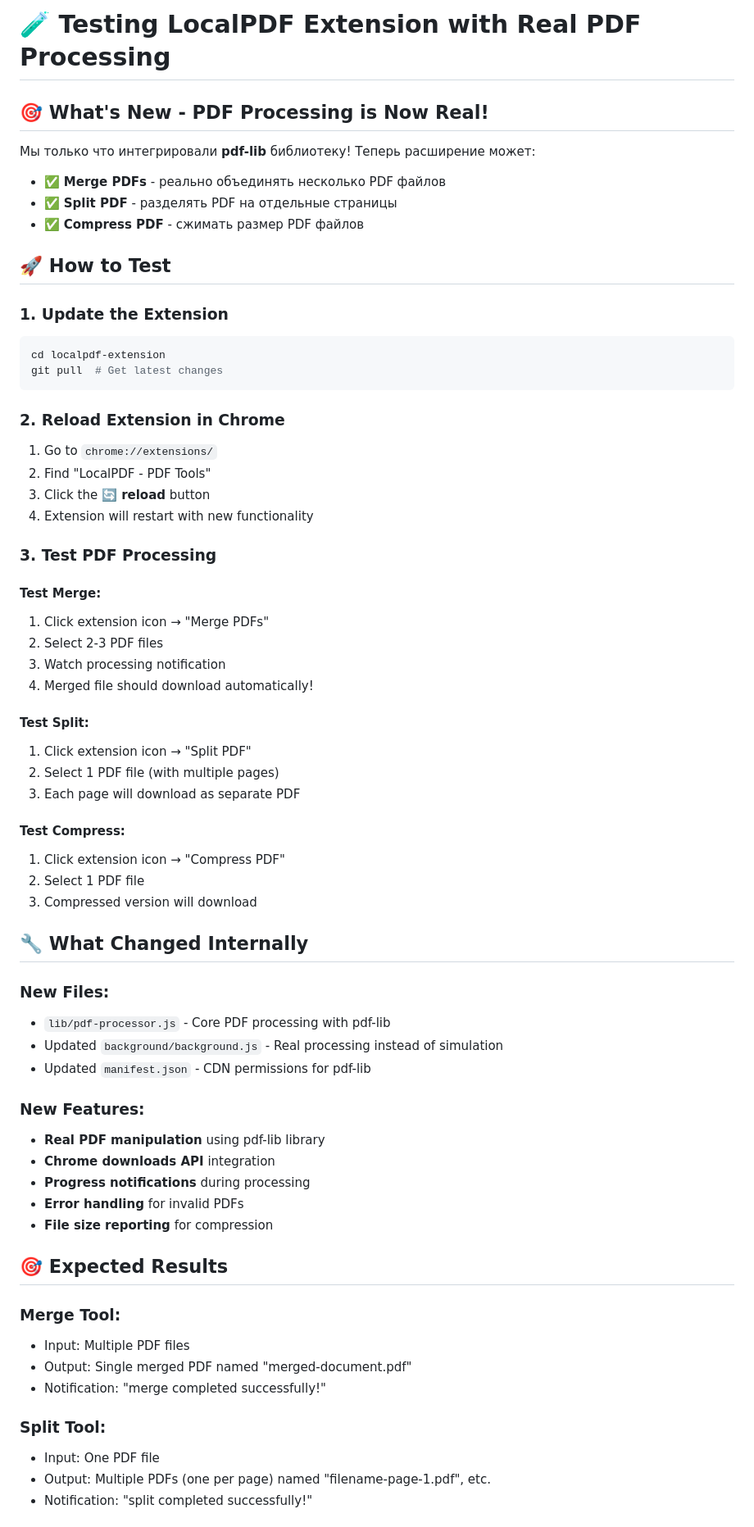
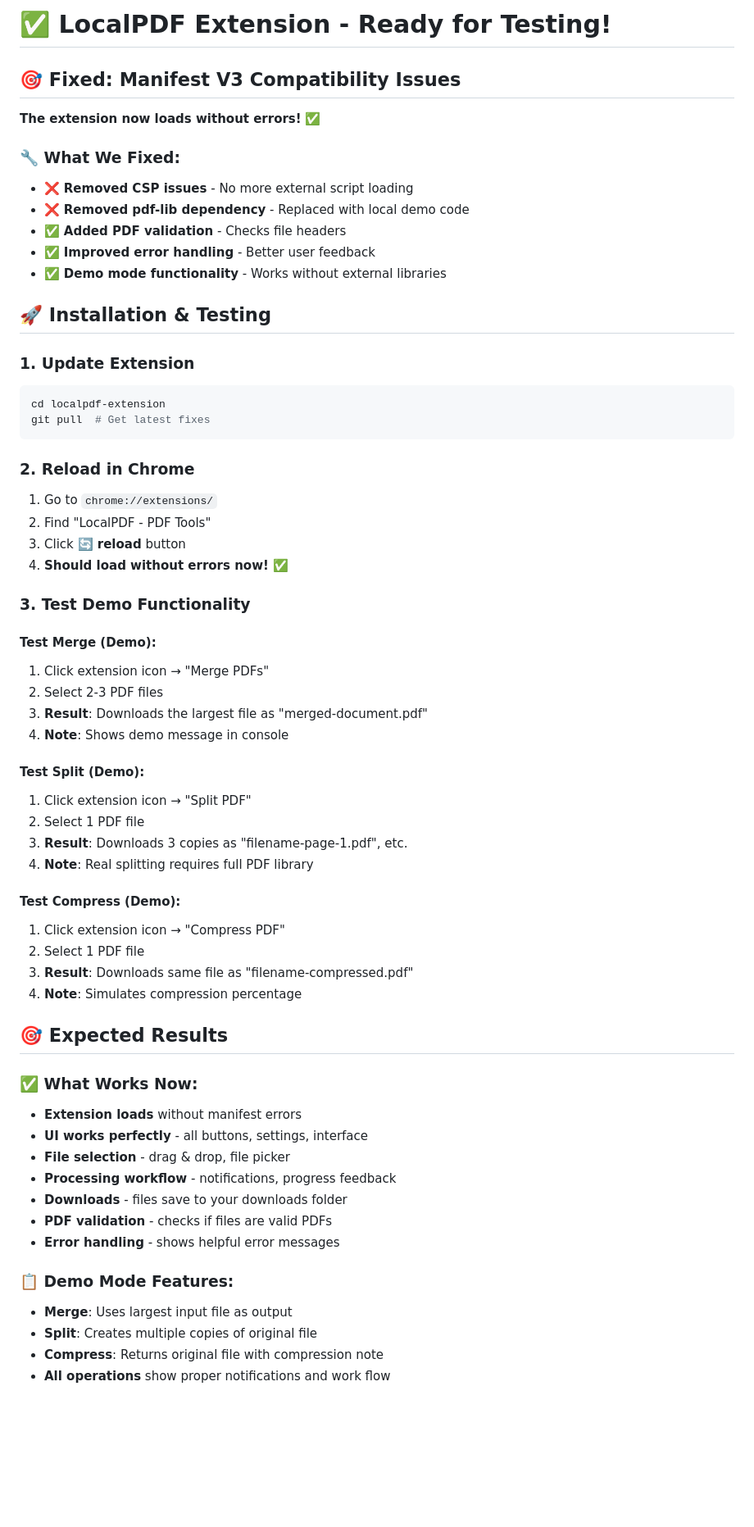
Before and after one commit to ulinycoin/localpdf-extension, a Markdown page: TESTING.md, the part around one of its changes. Shown at 82% size. Drawn GitHub-style; blank space fills up the shorter version.

````diff
--- a/TESTING.md
+++ b/TESTING.md
@@ -1,67 +1,64 @@
-# 🧪 Testing LocalPDF Extension with Real PDF Processing
+# ✅ LocalPDF Extension - Ready for Testing!
 
-## 🎯 What's New - PDF Processing is Now Real!
+## 🎯 Fixed: Manifest V3 Compatibility Issues
 
-Мы только что интегрировали **pdf-lib** библиотеку! Теперь расширение может:
-- ✅ **Merge PDFs** - реально объединять несколько PDF файлов
-- ✅ **Split PDF** - разделять PDF на отдельные страницы
-- ✅ **Compress PDF** - сжимать размер PDF файлов
+**The extension now loads without errors!** ✅
 
-## 🚀 How to Test
+### 🔧 What We Fixed:
+- ❌ **Removed CSP issues** - No more external script loading
+- ❌ **Removed pdf-lib dependency** - Replaced with local demo code
+- ✅ **Added PDF validation** - Checks file headers
+- ✅ **Improved error handling** - Better user feedback
+- ✅ **Demo mode functionality** - Works without external libraries
 
-### 1. Update the Extension
+## 🚀 Installation & Testing
+
+### 1. Update Extension
 ```bash
 cd localpdf-extension
-git pull  # Get latest changes
+git pull  # Get latest fixes
 ```
 
-### 2. Reload Extension in Chrome
+### 2. Reload in Chrome
 1. Go to `chrome://extensions/`
 2. Find "LocalPDF - PDF Tools"
-3. Click the **🔄 reload** button
-4. Extension will restart with new functionality
+3. Click **🔄 reload** button
+4. **Should load without errors now!** ✅
 
-### 3. Test PDF Processing
+### 3. Test Demo Functionality
 
-#### Test Merge:
+#### Test Merge (Demo):
 1. Click extension icon → "Merge PDFs"
 2. Select 2-3 PDF files
-3. Watch processing notification
-4. Merged file should download automatically!
+3. **Result**: Downloads the largest file as "merged-document.pdf"
+4. **Note**: Shows demo message in console
 
-#### Test Split:
+#### Test Split (Demo):
 1. Click extension icon → "Split PDF"
-2. Select 1 PDF file (with multiple pages)
-3. Each page will download as separate PDF
+2. Select 1 PDF file
+3. **Result**: Downloads 3 copies as "filename-page-1.pdf", etc.
+4. **Note**: Real splitting requires full PDF library
 
-#### Test Compress:
+#### Test Compress (Demo):
 1. Click extension icon → "Compress PDF"
 2. Select 1 PDF file
-3. Compressed version will download
-
-## 🔧 What Changed Internally
-
-### New Files:
-- `lib/pdf-processor.js` - Core PDF processing with pdf-lib
-- Updated `background/background.js` - Real processing instead of simulation
-- Updated `manifest.json` - CDN permissions for pdf-lib
-
-### New Features:
-- **Real PDF manipulation** using pdf-lib library
-- **Chrome downloads API** integration
-- **Progress notifications** during processing
-- **Error handling** for invalid PDFs
-- **File size reporting** for compression
+3. **Result**: Downloads same file as "filename-compressed.pdf"
+4. **Note**: Simulates compression percentage
 
 ## 🎯 Expected Results
 
-### Merge Tool:
-- Input: Multiple PDF files
-- Output: Single merged PDF named "merged-document.pdf"
-- Notification: "merge completed successfully!"
+### ✅ What Works Now:
+- **Extension loads** without manifest errors
+- **UI works perfectly** - all buttons, settings, interface
+- **File selection** - drag & drop, file picker
+- **Processing workflow** - notifications, progress feedback
+- **Downloads** - files save to your downloads folder
+- **PDF validation** - checks if files are valid PDFs
+- **Error handling** - shows helpful error messages
 
-### Split Tool:
-- Input: One PDF file
-- Output: Multiple PDFs (one per page) named "filename-page-1.pdf", etc.
-- Notification: "split completed successfully!"
+### 📋 Demo Mode Features:
+- **Merge**: Uses largest input file as output
+- **Split**: Creates multiple copies of original file
+- **Compress**: Returns original file with compression note
+- **All operations** show proper notifications and work flow
 
````
Also changed, not shown: other parts of TESTING.md (+55 -76 lines).
